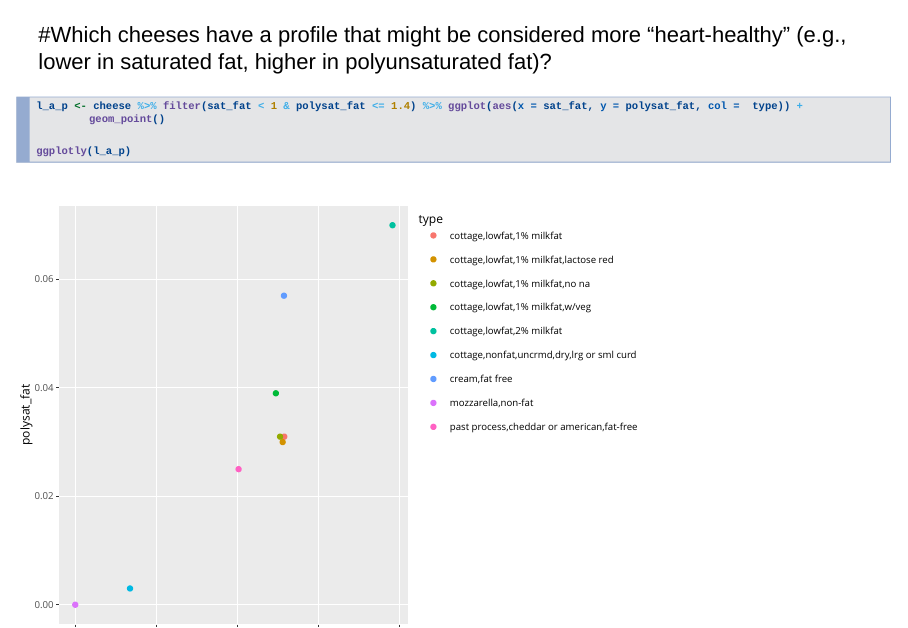
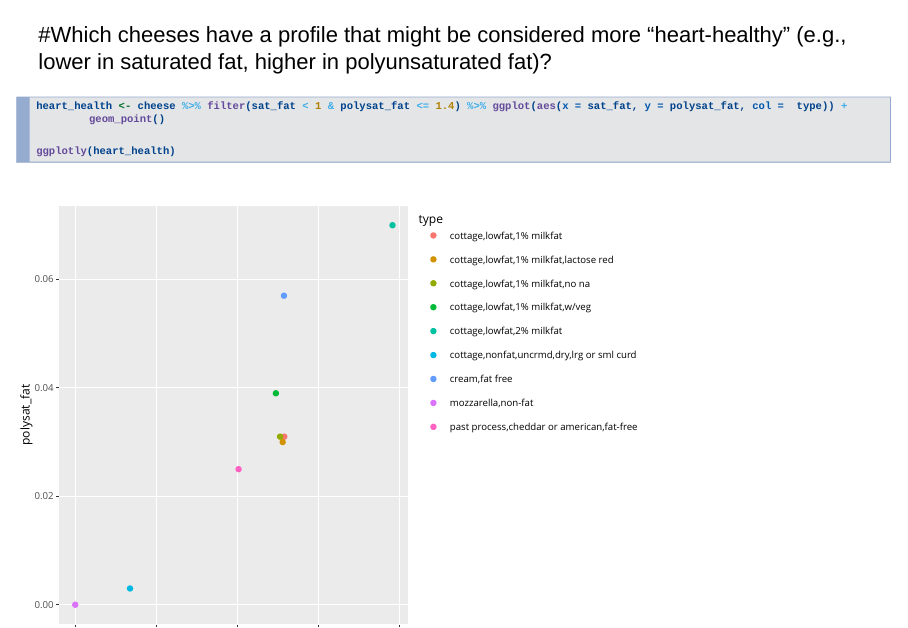
Before and after one commit to Data2401/final-project-fall-2024-cheezits, an R Markdown document (Final Project.Rmd): page 11 of 13. Rendered offline with R 4.5, knitr and Pandoc, with nearby package versions.

Commit message:
heart health

````diff
--- a/Final Project.Rmd
+++ b/Final Project.Rmd
@@ -108,18 +108,9 @@ cheese %>% select(type, sat_fat) %>% filter(sat_fat < 1) %>% arrange(sat_fat)
 
 ```{r}
 
+heart_health <- cheese %>% filter(sat_fat < 1 & polysat_fat <= 1.4) %>% ggplot(aes(x = sat_fat, y = polysat_fat, col =  type)) + geom_point()
 
-
-l_a_p <- cheese %>% filter(sat_fat < 1 & polysat_fat <= 1.4) %>% ggplot(aes(x = sat_fat, y = polysat_fat, col =  type)) + geom_point()
-
-ggplotly(l_a_p)
-
-
-
-
-
-
-
+ggplotly(heart_health)
 
 ```
 ***
````
Also changed, not shown: Final-Project.html.
